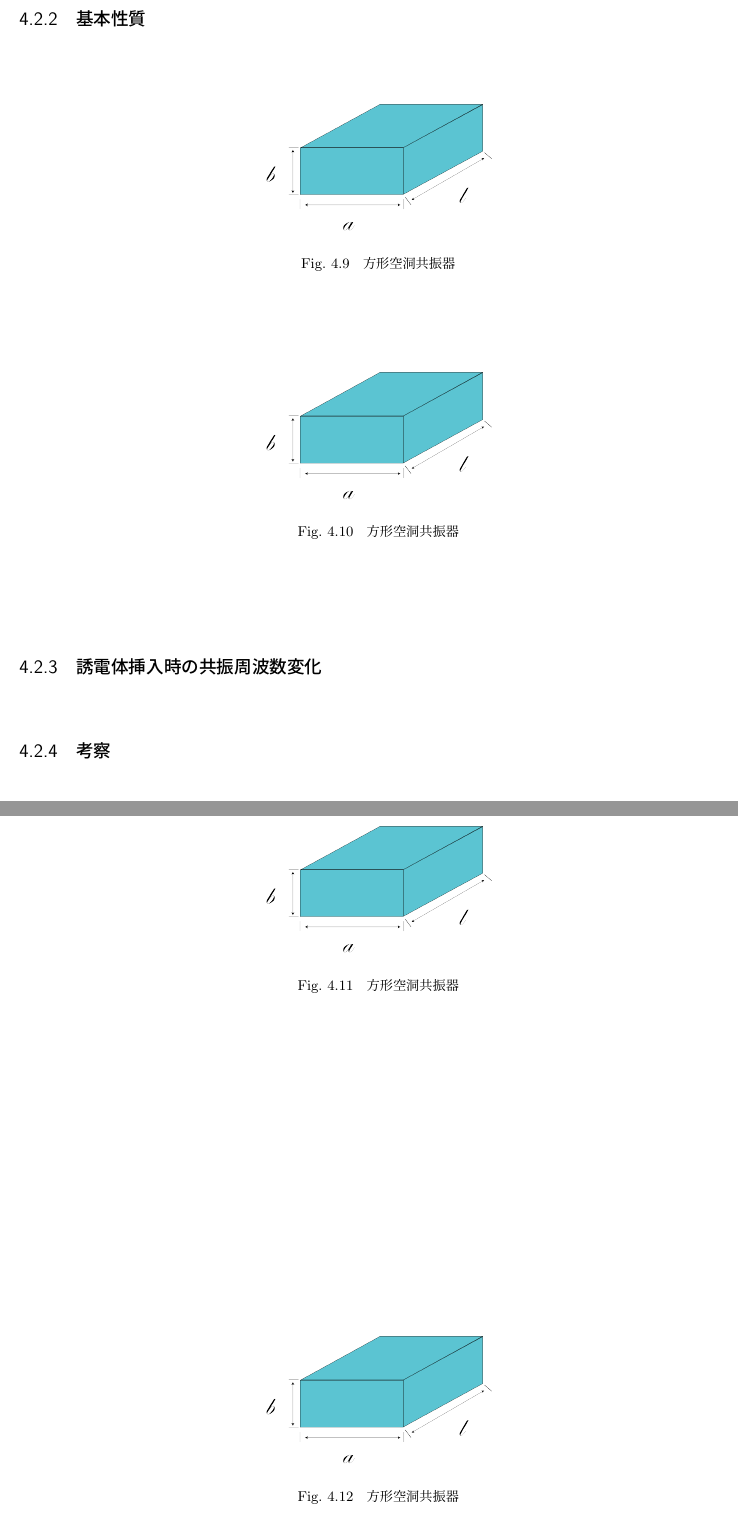
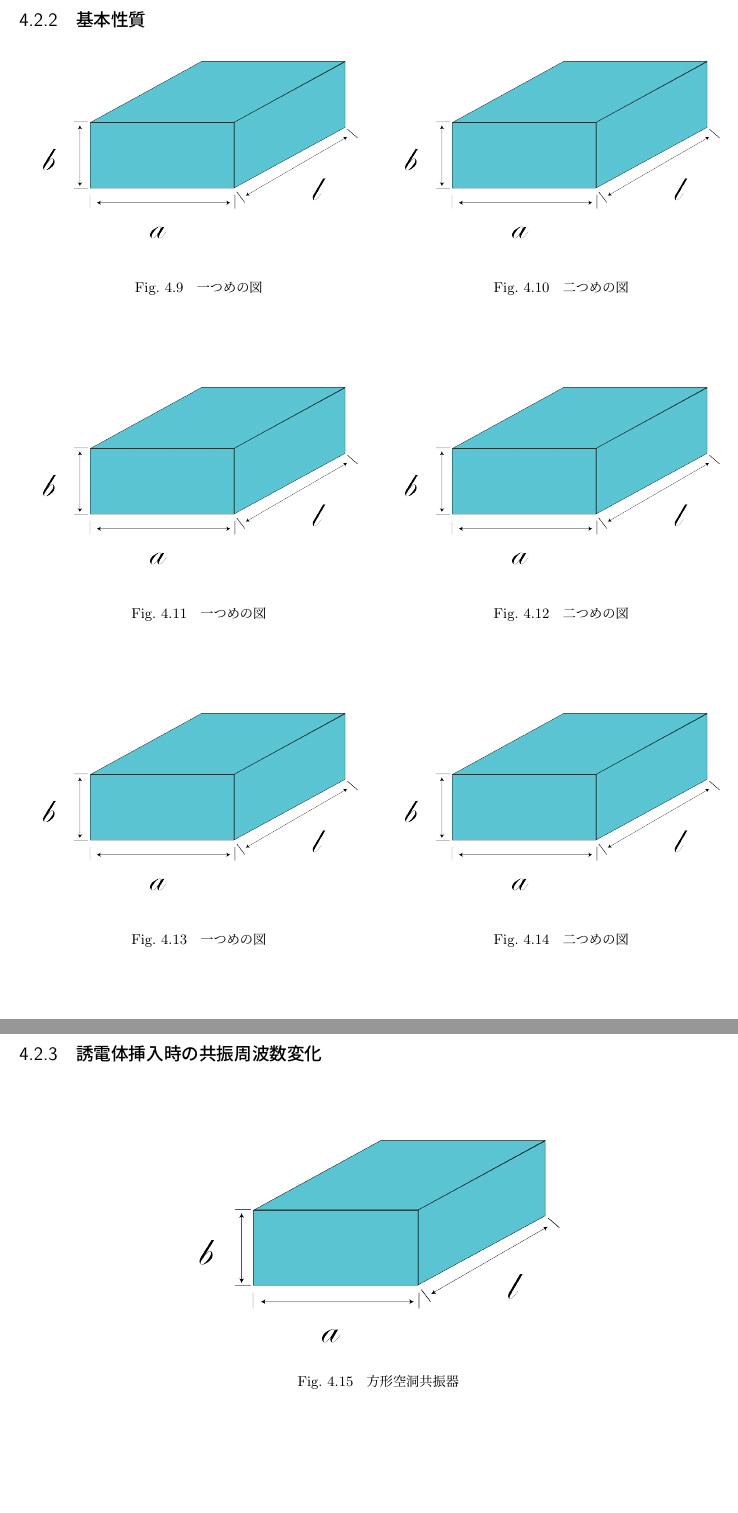
Before and after one commit to yuki-koma2/Cavity, a LaTeX thesis (Editing/Mydocument.tex, which reads Editing/partial/result.tex): two parts of pages 15 and 16 of 19 before the commit and two parts of pages 16 and 17 of 20 after it, joined at a grey line, cut so that both start at the same text, the shorter picture padded with empty space. Compiled offline with upLaTeX and dvipdfmx.

Commit message:
fix:画像サイズ

```diff
--- a/Editing/partial/result.tex
+++ b/Editing/partial/result.tex
@@ -109,34 +109,59 @@
 \end{figure}
 
 \subsection{基本性質}
-\vspace{10 mm}
 
 \begin{figure}[h]
+ \begin{minipage}{0.5\hsize}
   \begin{center}
-    \includegraphics[width=5cm]{./image/空洞共振器.png}
-    \caption{方形空洞共振器}
-    \label{fig:Cavity}
+   \includegraphics[width=70mm]{./image/空洞共振器.png}
   \end{center}
+  \caption{一つめの図}
+  \label{fig:one}
+ \end{minipage}
+ \begin{minipage}{0.5\hsize}
+  \begin{center}
+   \includegraphics[width=70mm]{./image/空洞共振器.png}
+  \end{center}
+  \caption{二つめの図}
+  \label{fig:two}
+ \end{minipage}
 \end{figure}
 
 \vspace{10 mm}
-
 \begin{figure}[h]
+ \begin{minipage}{0.5\hsize}
   \begin{center}
-    \includegraphics[width=5cm]{./image/空洞共振器.png}
-    \caption{方形空洞共振器}
-    \label{fig:Cavity}
+   \includegraphics[width=70mm]{./image/空洞共振器.png}
   \end{center}
+  \caption{一つめの図}
+  \label{fig:one}
+ \end{minipage}
+ \begin{minipage}{0.5\hsize}
+  \begin{center}
+   \includegraphics[width=70mm]{./image/空洞共振器.png}
+  \end{center}
+  \caption{二つめの図}
+  \label{fig:two}
+ \end{minipage}
 \end{figure}
 
+
 \vspace{10 mm}
-
 \begin{figure}[h]
+ \begin{minipage}{0.5\hsize}
   \begin{center}
-    \includegraphics[width=5cm]{./image/空洞共振器.png}
-    \caption{方形空洞共振器}
-    \label{fig:Cavity}
+   \includegraphics[width=70mm]{./image/空洞共振器.png}
   \end{center}
+  \caption{一つめの図}
+  \label{fig:one}
+ \end{minipage}
+ \begin{minipage}{0.5\hsize}
+  \begin{center}
+   \includegraphics[width=70mm]{./image/空洞共振器.png}
+  \end{center}
+  \caption{二つめの図}
+  \label{fig:two}
+ \end{minipage}
 \end{figure}
 
 \subsection{誘電体挿入時の共振周波数変化}
```
Also changed, not shown: Editing/partial/prologue.tex (+1 -1 lines), Editing/partial/purpose.tex (+1 -1 lines), Editing/partial/simulation.tex (+1 -1 lines), Editing/Mydocument.pdf, Editing/image/plot1.jpg (added), Editing/image/plot2.jpg (added), Editing/image/te101.png (added), Editing/partial/result.tex (18 more changed lines), 10 other files.
